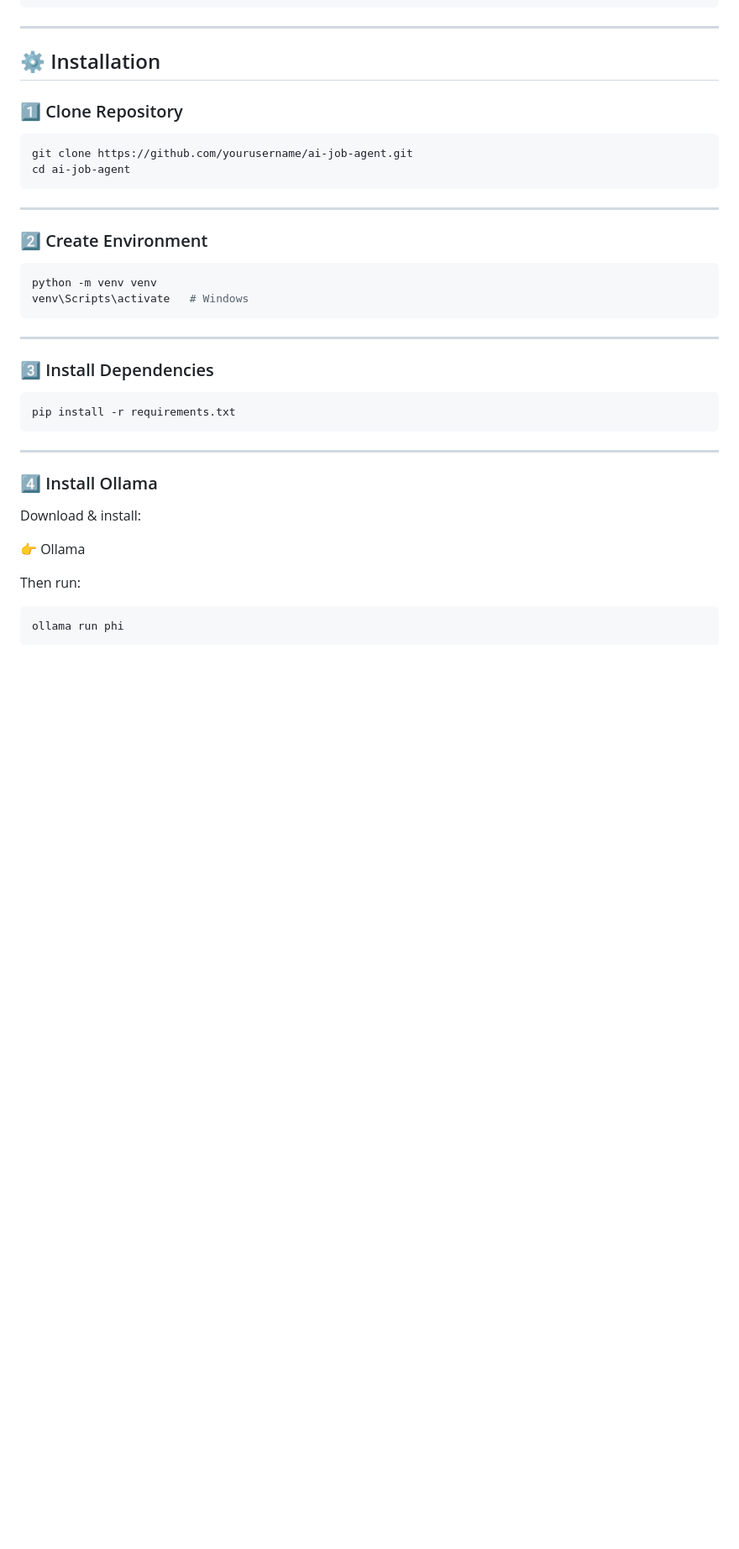
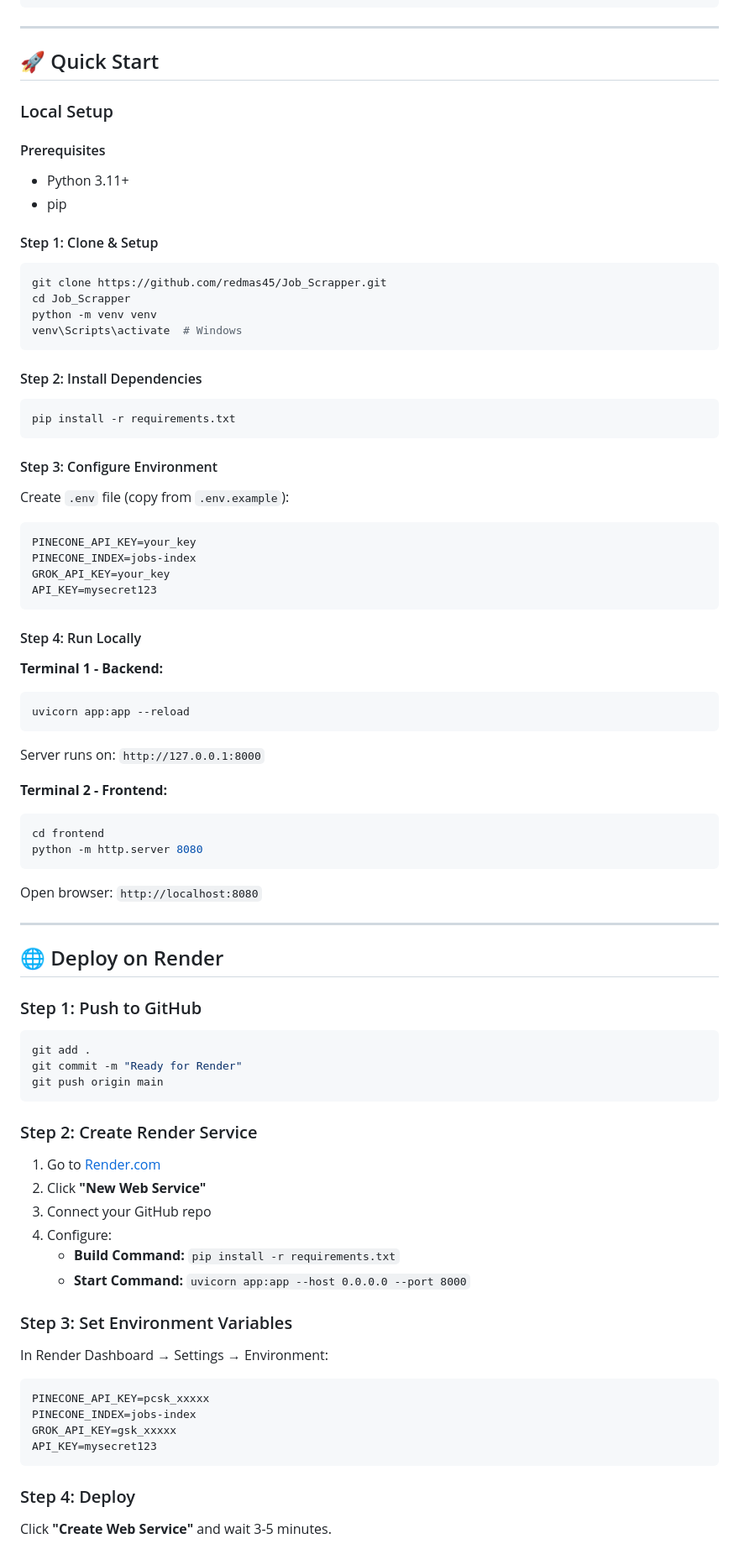
Before and after one commit to redmas45/Job_Scrapper, a Markdown page: README.md, the part around one of its changes. Shown at 84% size. GitHub-like rendering; blank space fills up the shorter version.

````diff
--- a/README.md
+++ b/README.md
@@ -95,41 +101,87 @@ Job_Scrapper/
 
 ---
 
-## ⚙️ Installation
+## 🚀 Quick Start
 
-### 1️⃣ Clone Repository
+### Local Setup
+
+#### Prerequisites
+- Python 3.11+
+- pip
+
+#### Step 1: Clone & Setup
 
 ```bash
-git clone https://github.com/yourusername/ai-job-agent.git
-cd ai-job-agent
+git clone https://github.com/redmas45/Job_Scrapper.git
+cd Job_Scrapper
+python -m venv venv
+venv\Scripts\activate  # Windows
 ```
 
----
-
-### 2️⃣ Create Environment
-
-```bash
-python -m venv venv
-venv\Scripts\activate   # Windows
-```
-
----
-
-### 3️⃣ Install Dependencies
+#### Step 2: Install Dependencies
 
 ```bash
 pip install -r requirements.txt
 ```
 
+#### Step 3: Configure Environment
+
+Create `.env` file (copy from `.env.example`):
+
+```env
+PINECONE_API_KEY=your_key
+PINECONE_INDEX=jobs-index
+GROK_API_KEY=your_key
+API_KEY=mysecret123
+```
+
+#### Step 4: Run Locally
+
+**Terminal 1 - Backend:**
+```bash
+uvicorn app:app --reload
+```
+Server runs on: `http://127.0.0.1:8000`
+
+**Terminal 2 - Frontend:**
+```bash
+cd frontend
+python -m http.server 8080
+```
+Open browser: `http://localhost:8080`
+
 ---
 
-### 4️⃣ Install Ollama
+## 🌐 Deploy on Render
 
-Download & install:
+### Step 1: Push to GitHub
+```bash
+git add .
+git commit -m "Ready for Render"
+git push origin main
+```
 
-👉 Ollama
+### Step 2: Create Render Service
 
-Then run:
+1. Go to [Render.com](https://render.com)
+2. Click **"New Web Service"**
+3. Connect your GitHub repo
+4. Configure:
+   - **Build Command:** `pip install -r requirements.txt`
+   - **Start Command:** `uvicorn app:app --host 0.0.0.0 --port 8000`
 
-```bash
-ollama run phi
+### Step 3: Set Environment Variables
+
+In Render Dashboard → Settings → Environment:
+
+```
+PINECONE_API_KEY=pcsk_xxxxx
+PINECONE_INDEX=jobs-index
+GROK_API_KEY=gsk_xxxxx
+API_KEY=mysecret123
+```
+
+### Step 4: Deploy
+
+Click **"Create Web Service"** and wait 3-5 minutes.
+
````
Also changed, not shown: other parts of README.md (+209 -77 lines).
